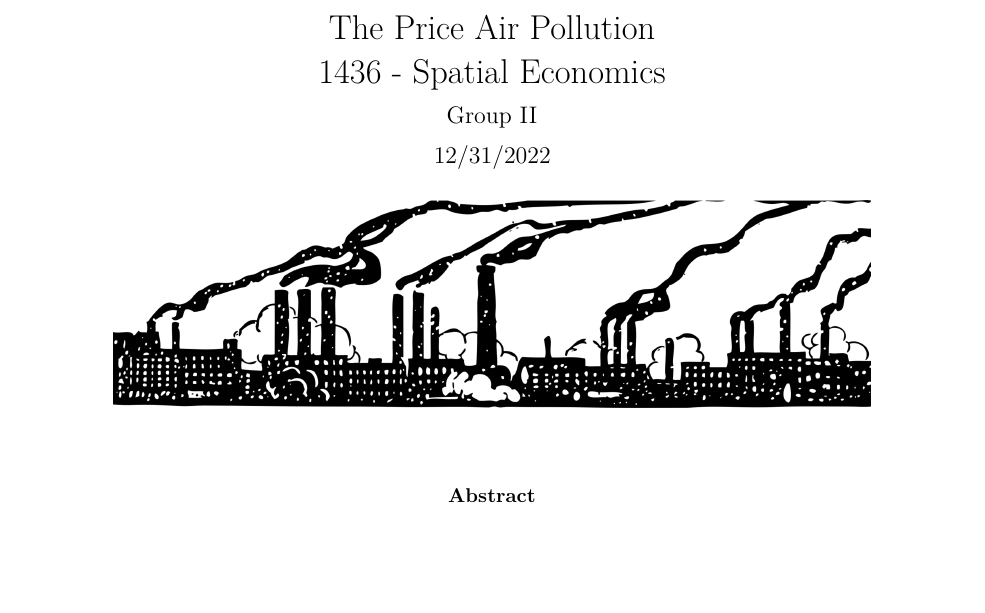
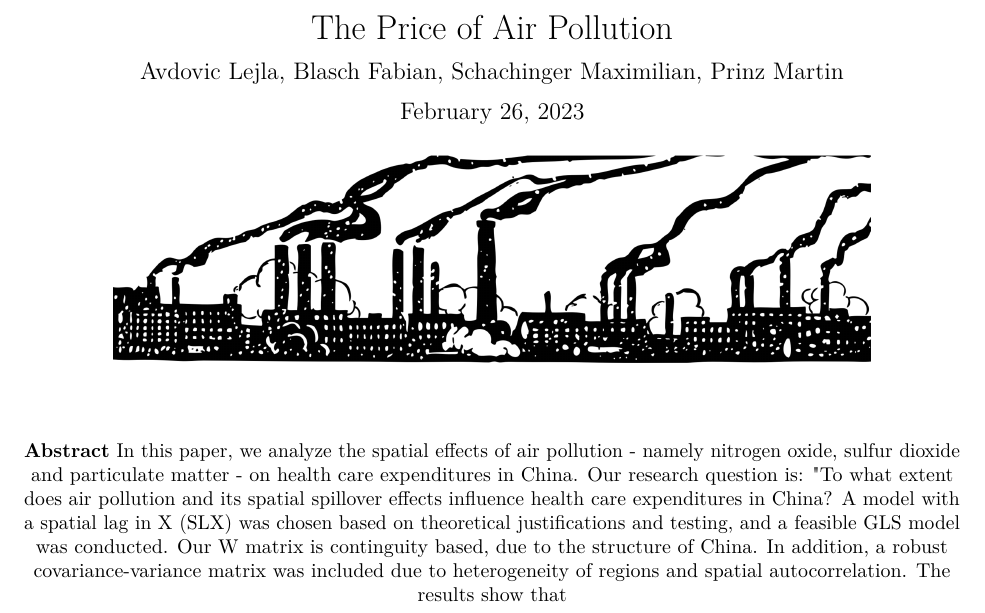
Before and after one commit to fab-bla/Air_Pollution, a LaTeX document (Paper/air_pollution_paper.tex): part of page 1 of 12, cut so that both start at the same text, the shorter picture padded with empty space. Compiled offline with pdfLaTeX.

Commit message:
Abstract

```diff
--- a/Paper/air_pollution_paper.tex
+++ b/Paper/air_pollution_paper.tex
@@ -77,10 +77,10 @@ style = apa]
 \DeclareLanguageMapping{english}{english-apa}
 \addbibresource{references.bib}
 
-\title{The Price Air Pollution\\
-	1436 - Spatial Economics}
-\author{Group II}
-\date{12/31/2022}
+\title{The Price of Air Pollution}
+\author{Avdovic Lejla, Blasch Fabian, Schachinger Maximilian, Prinz Martin}
+
+\date{\today}
 
 \begin{document}
 	\maketitle
@@ -92,6 +92,7 @@ style = apa]
 	\vspace*{30pt}
 	\begin{center}
 		\textbf{Abstract}
+	In this paper, we analyze the spatial effects of air pollution - namely nitrogen oxide, sulfur dioxide and particulate matter - on health care expenditures in China. Our research question is: "To what extent does air pollution and its spatial spillover effects influence health care expenditures in China? A model with a spatial lag in X (SLX) was chosen based on theoretical justifications and testing, and a feasible GLS model was conducted. Our W matrix is continguity based, due to the structure of China. In addition, a robust covariance-variance matrix was included due to heterogeneity of regions and spatial autocorrelation. The results show that
 
 	\end{center}
 	\newpage
```
Also changed, not shown: Paper/air_pollution_paper.pdf.
